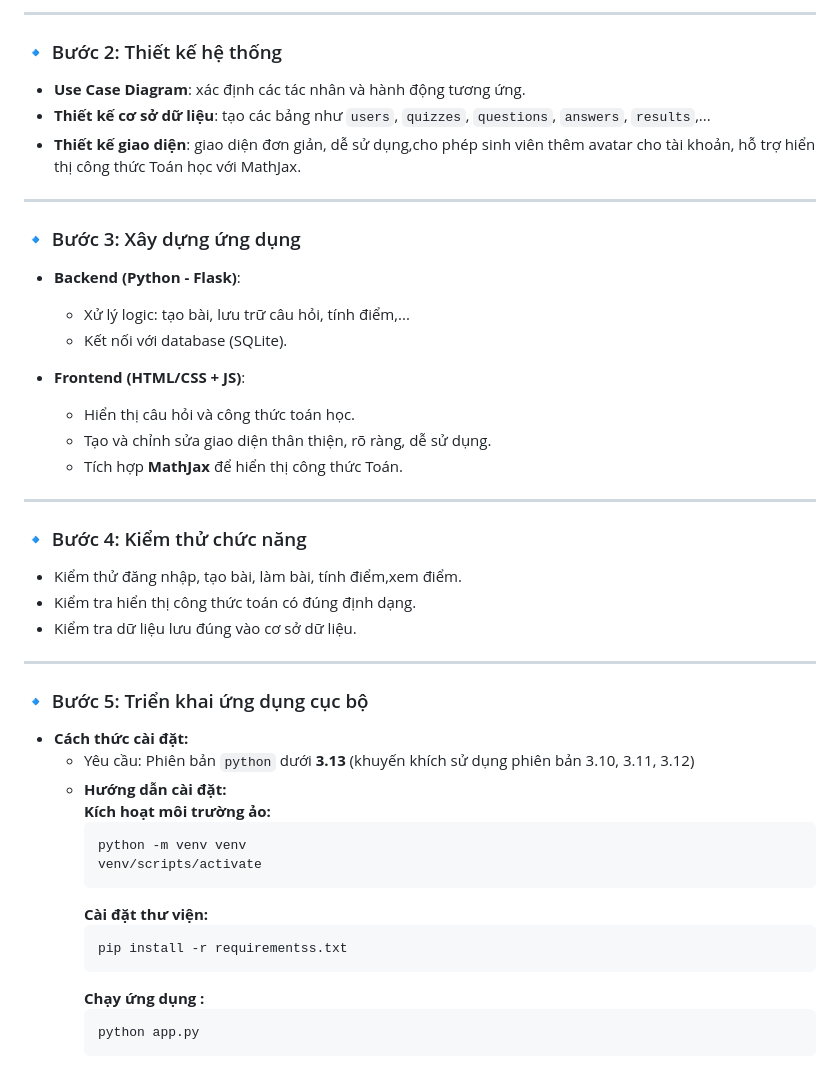
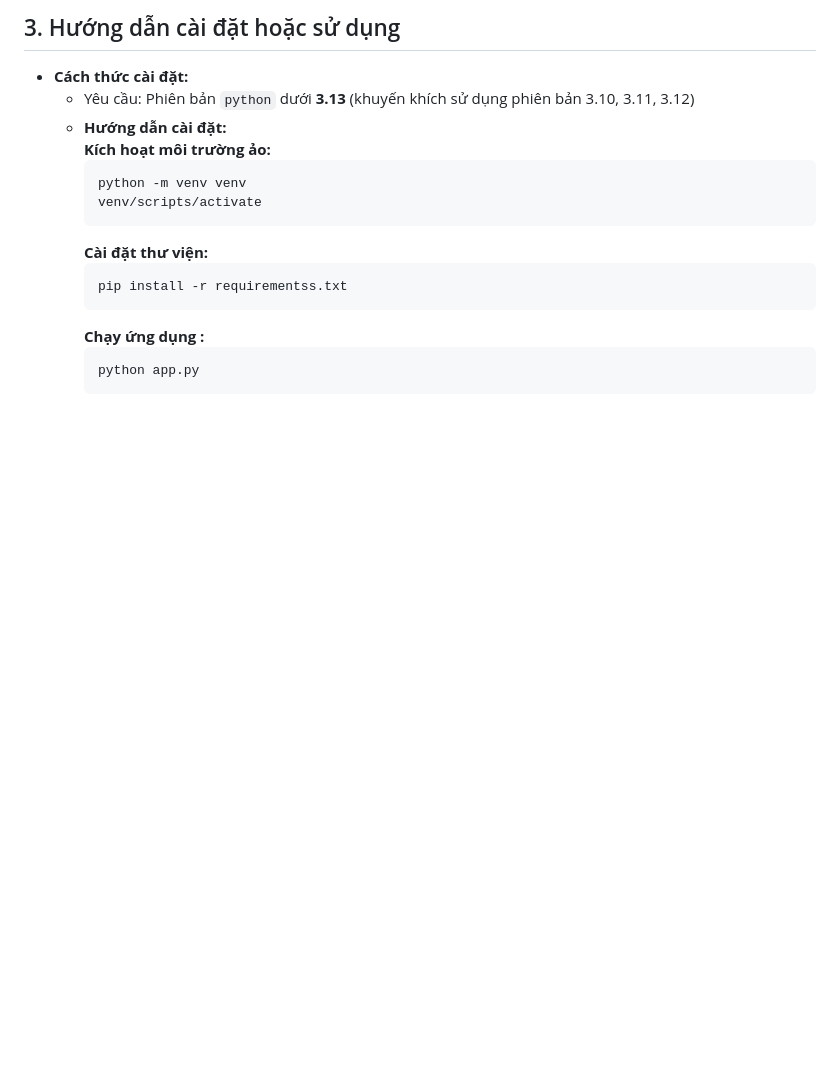
Before and after one commit to senKo183/CloudCom_FinalAssignment, a Markdown page: README.md, the part around the change printed below. GitHub-like rendering; blank space fills up the shorter version.

```diff
--- a/README.md
+++ b/README.md
@@ -85,35 +42,4 @@
----
-
-### 🔹 Bước 2: Thiết kế hệ thống
-
-* **Use Case Diagram**: xác định các tác nhân và hành động tương ứng.
-* **Thiết kế cơ sở dữ liệu**: tạo các bảng như `users`, `quizzes`, `questions`, `answers`, `results`,...
-* **Thiết kế giao diện**: giao diện đơn giản, dễ sử dụng,cho phép sinh viên thêm avatar cho tài khoản, hỗ trợ hiển thị công thức Toán học với MathJax.
----
-
-### 🔹 Bước 3: Xây dựng ứng dụng
-
-* **Backend (Python - Flask)**:
-
-  * Xử lý logic: tạo bài, lưu trữ câu hỏi, tính điểm,...
-  * Kết nối với database (SQLite).
-* **Frontend (HTML/CSS + JS)**:
-
-  * Hiển thị câu hỏi và công thức toán học.
-  * Tạo và chỉnh sửa giao diện thân thiện, rõ ràng, dễ sử dụng.
-  * Tích hợp **MathJax** để hiển thị công thức Toán.
-
----
-
-### 🔹 Bước 4: Kiểm thử chức năng
-
-* Kiểm thử đăng nhập, tạo bài, làm bài, tính điểm,xem điểm.
-* Kiểm tra hiển thị công thức toán có đúng định dạng.
-* Kiểm tra dữ liệu lưu đúng vào cơ sở dữ liệu.
-
----
-
-### 🔹 Bước 5: Triển khai ứng dụng cục bộ
+## 3. Hướng dẫn cài đặt hoặc sử dụng
 
 - **Cách thức cài đặt:**
   + Yêu cầu: Phiên bản `python` dưới **3.13** (khuyến khích sử dụng phiên bản 3.10, 3.11, 3.12)
```
Also changed, not shown: other parts of README.md (+11 -86 lines).
